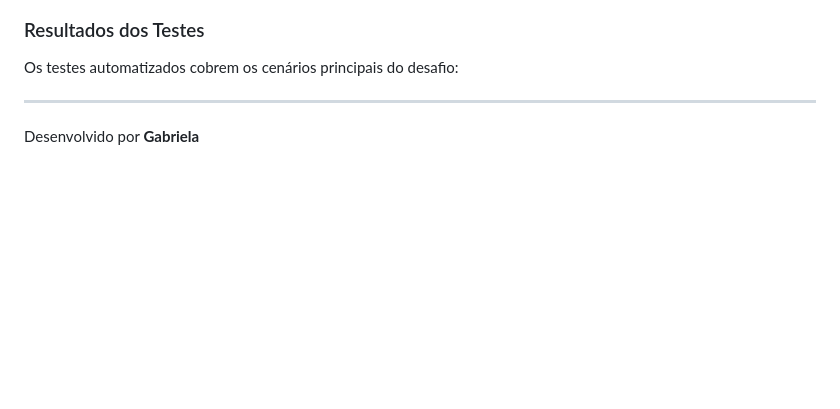
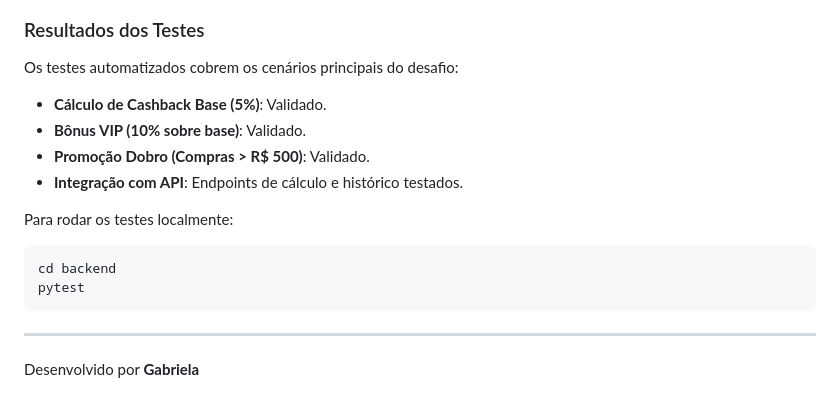
Before and after one commit to GabrielaHSantos/Calculadora-de-Cashback-Fintech, a Markdown page: README.md, the part around the change. Rendered like a GitHub page; blank space fills up the shorter version.

Commit message:
docs: ultimos ajustes no readme
Added instructions to run tests locally in README.

````diff
--- a/README.md
+++ b/README.md
@@ -90,6 +90,16 @@ Confira as capturas de tela da aplicação na pasta [evidencias/](./evidencias):
 
 ### Resultados dos Testes
 Os testes automatizados cobrem os cenários principais do desafio:
+- **Cálculo de Cashback Base (5%)**: Validado.
+- **Bônus VIP (10% sobre base)**: Validado.
+- **Promoção Dobro (Compras > R$ 500)**: Validado.
+- **Integração com API**: Endpoints de cálculo e histórico testados.
+
+Para rodar os testes localmente:
+```bash
+cd backend
+pytest
+```
 
 ---
 Desenvolvido por **Gabriela**
````
